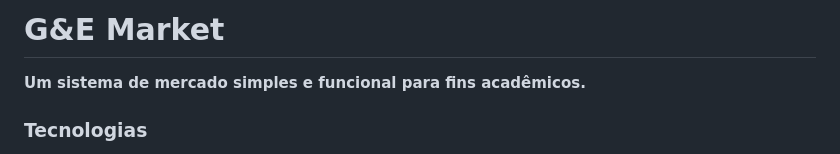
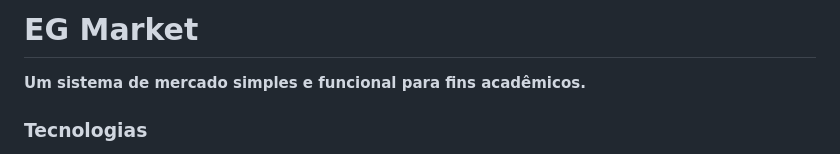
Before and after one commit to gustavuhh1/api-eg-market, a Markdown page: README.md, the part around the change. GitHub-like rendering.

```diff
--- a/README.md
+++ b/README.md
@@ -1,4 +1,4 @@
-# G&E Market
+# EG Market
 
 **Um sistema de mercado simples e funcional para fins acadêmicos.**
 
```
